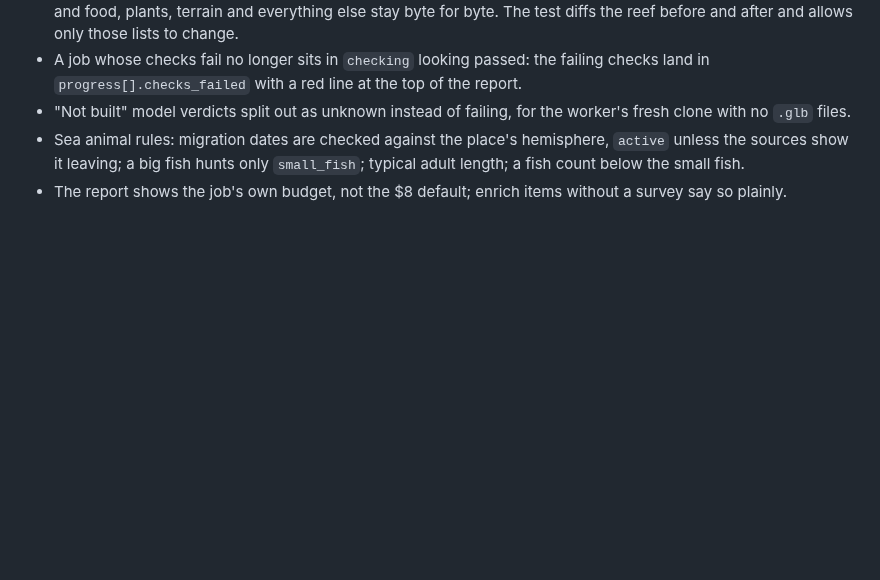
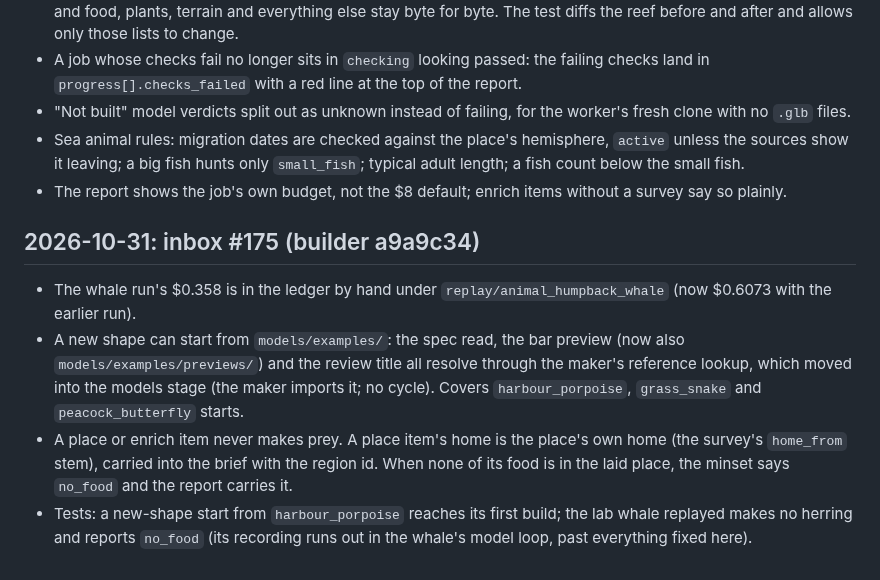
Before and after one commit to Kaimaan/animundo-builder, a Markdown page: docs/task-log.md, the part around the change. Drawn GitHub-style; blank space fills up the shorter version.

Commit message:
Task log: inbox #175 reply (a9a9c34)

```diff
--- a/docs/task-log.md
+++ b/docs/task-log.md
@@ -2183,3 +2183,29 @@ One commit each, all pushed, suite 896 passed + 12 skipped
 - The report shows the job's own budget, not
   the $8 default; enrich items without a survey
   say so plainly.
+
+## 2026-10-31: inbox #175 (builder a9a9c34)
+
+- The whale run's $0.358 is in the ledger by
+  hand under `replay/animal_humpback_whale`
+  (now $0.6073 with the earlier run).
+- A new shape can start from `models/examples/`:
+  the spec read, the bar preview (now also
+  `models/examples/previews/`) and the review
+  title all resolve through the maker's
+  reference lookup, which moved into the models
+  stage (the maker imports it; no cycle). Covers
+  `harbour_porpoise`, `grass_snake` and
+  `peacock_butterfly` starts.
+- A place or enrich item never makes prey. A
+  place item's home is the place's own home
+  (the survey's `home_from` stem), carried into
+  the brief with the region id. When none of
+  its food is in the laid place, the minset
+  says `no_food` and the report carries it.
+- Tests: a new-shape start from
+  `harbour_porpoise` reaches its first build;
+  the lab whale replayed makes no herring and
+  reports `no_food` (its recording runs out in
+  the whale's model loop, past everything
+  fixed here).
```
